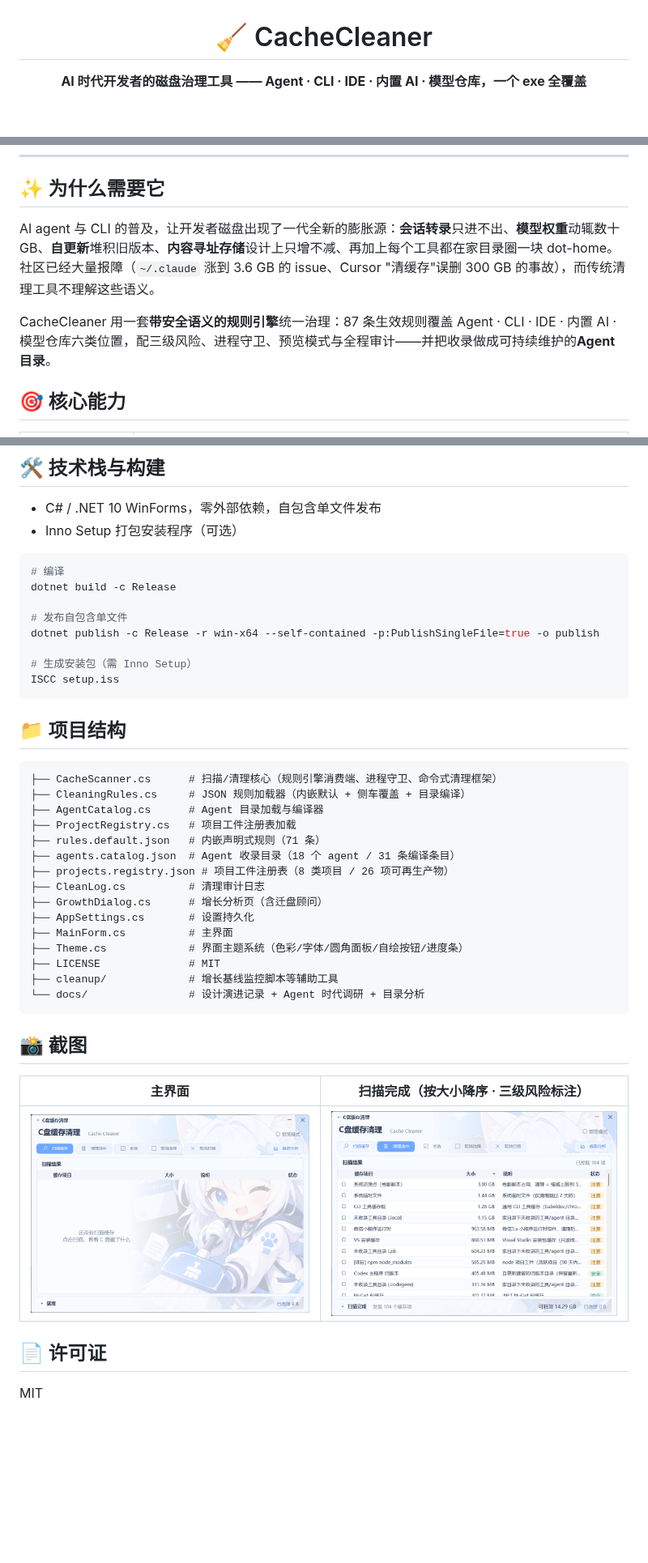
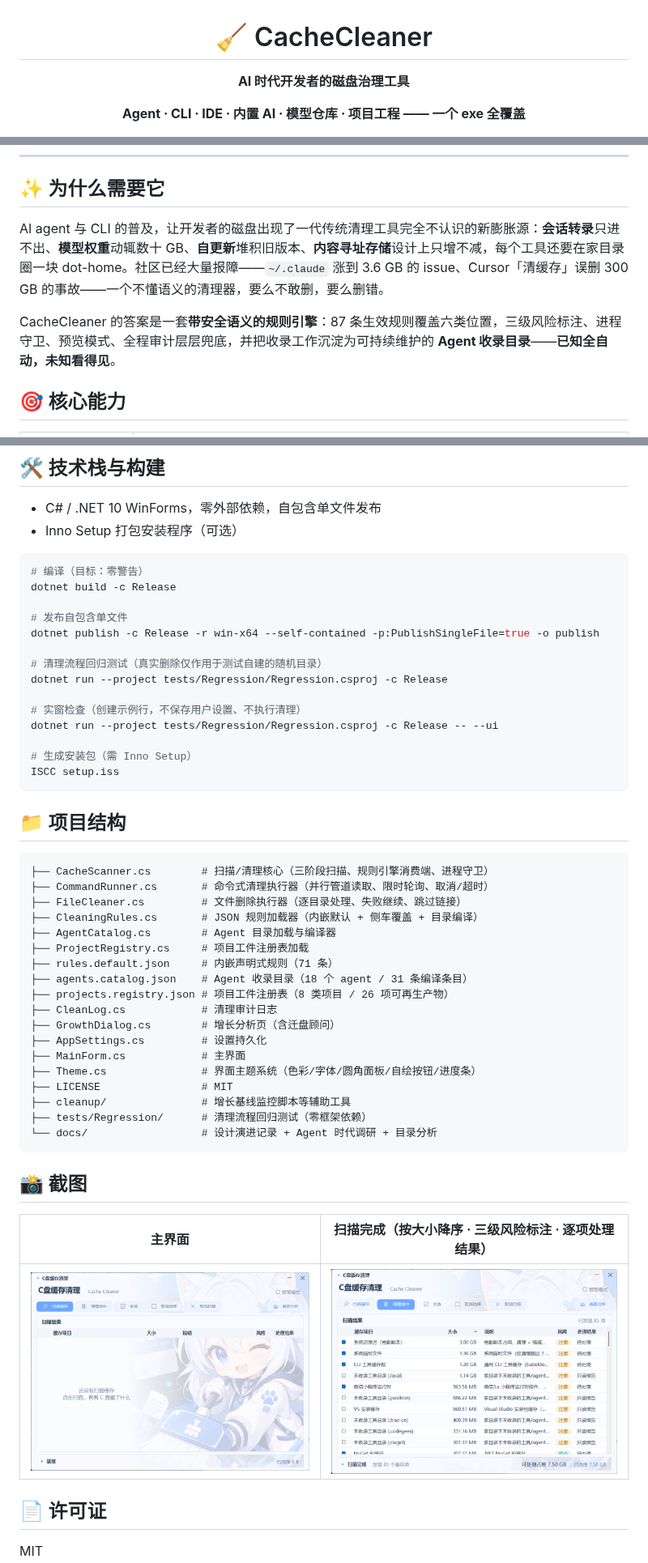
Before and after one commit to JiangSuRan/CacheCleaner, a Markdown page: README.md, 3 parts joined by grey strips. Shown at 81% size. Drawn GitHub-style; pictures changed too: docs/screenshots/main.png, docs/screenshots/scan.png; blank space fills up the shorter version.

Commit message:
feat(clean): v5.1.1 清理流程修复——CommandRunner 并行管道/可取消超时、FileCleaner 逐项处理与真实残留核实、处理结果列与结束审计；新增清理回归测试套件

````diff
--- a/README.md
+++ b/README.md
@@ -2,7 +2,9 @@
 
 # 🧹 CacheCleaner
 
-**AI 时代开发者的磁盘治理工具 —— Agent · CLI · IDE · 内置 AI · 模型仓库，一个 exe 全覆盖**
+**AI 时代开发者的磁盘治理工具**
+
+**Agent · CLI · IDE · 内置 AI · 模型仓库 · 项目工程 —— 一个 exe 全覆盖**
 
 [![Release](https://img.shields.io/github/v/release/JiangSuRan/CacheCleaner?color=blue&label=%E6%9C%80%E6%96%B0%E7%89%88%E6%9C%AC)](https://github.com/JiangSuRan/CacheCleaner/releases)
 [![.NET](https://img.shields.io/badge/.NET-10.0-blueviolet)](https://dotnet.microsoft.com/)
@@ -18,9 +24,9 @@
 
 ## ✨ 为什么需要它
 
-AI agent 与 CLI 的普及，让开发者磁盘出现了一代全新的膨胀源：**会话转录**只进不出、**模型权重**动辄数十 GB、**自更新**堆积旧版本、**内容寻址存储**设计上只增不减、再加上每个工具都在家目录圈一块 dot-home。社区已经大量报障（`~/.claude` 涨到 3.6 GB 的 issue、Cursor "清缓存"误删 300 GB 的事故），而传统清理工具不理解这些语义。
+AI agent 与 CLI 的普及，让开发者的磁盘出现了一代传统清理工具完全不认识的新膨胀源：**会话转录**只进不出、**模型权重**动辄数十 GB、**自更新**堆积旧版本、**内容寻址存储**设计上只增不减，每个工具还要在家目录圈一块 dot-home。社区已经大量报障——`~/.claude` 涨到 3.6 GB 的 issue、Cursor「清缓存」误删 300 GB 的事故——一个不懂语义的清理器，要么不敢删，要么删错。
 
-CacheCleaner 用一套**带安全语义的规则引擎**统一治理：87 条生效规则覆盖 Agent · CLI · IDE · 内置 AI · 模型仓库六类位置，配三级风险、进程守卫、预览模式与全程审计——并把收录做成可持续维护的**Agent 目录**。
+CacheCleaner 的答案是一套**带安全语义的规则引擎**：87 条生效规则覆盖六类位置，三级风险标注、进程守卫、预览模式、全程审计层层兜底，并把收录工作沉淀为可持续维护的 **Agent 收录目录**——**已知全自动，未知看得见**。
 
 ## 🎯 核心能力
 
@@ -146,11 +162,17 @@ powershell -NoProfile -ExecutionPolicy Bypass -File cleanup\growth-baseline.ps1
 - Inno Setup 打包安装程序（可选）
 
 ```bash
-# 编译
+# 编译（目标：零警告）
 dotnet build -c Release
 
 # 发布自包含单文件
 dotnet publish -c Release -r win-x64 --self-contained -p:PublishSingleFile=true -o publish
+
+# 清理流程回归测试（真实删除仅作用于测试自建的随机目录）
+dotnet run --project tests/Regression/Regression.csproj -c Release
+
+# 实窗检查（创建示例行，不保存用户设置、不执行清理）
+dotnet run --project tests/Regression/Regression.csproj -c Release -- --ui
 
 # 生成安装包（需 Inno Setup）
 ISCC setup.iss
@@ -159,26 +181,29 @@ ISCC setup.iss
 ## 📁 项目结构
 
 ```
-├── CacheScanner.cs      # 扫描/清理核心（规则引擎消费端、进程守卫、命令式清理框架）
-├── CleaningRules.cs     # JSON 规则加载器（内嵌默认 + 侧车覆盖 + 目录编译）
-├── AgentCatalog.cs      # Agent 目录加载与编译器
-├── ProjectRegistry.cs   # 项目工件注册表加载
-├── rules.default.json   # 内嵌声明式规则（71 条）
-├── agents.catalog.json  # Agent 收录目录（18 个 agent / 31 条编译条目）
+├── CacheScanner.cs        # 扫描/清理核心（三阶段扫描、规则引擎消费端、进程守卫）
+├── CommandRunner.cs       # 命令式清理执行器（并行管道读取、限时轮询、取消/超时）
+├── FileCleaner.cs         # 文件删除执行器（逐目录处理、失败继续、跳过链接）
+├── CleaningRules.cs       # JSON 规则加载器（内嵌默认 + 侧车覆盖 + 目录编译）
+├── AgentCatalog.cs        # Agent 目录加载与编译器
+├── ProjectRegistry.cs     # 项目工件注册表加载
+├── rules.default.json     # 内嵌声明式规则（71 条）
+├── agents.catalog.json    # Agent 收录目录（18 个 agent / 31 条编译条目）
 ├── projects.registry.json # 项目工件注册表（8 类项目 / 26 项可再生产物）
-├── CleanLog.cs          # 清理审计日志
-├── GrowthDialog.cs      # 增长分析页（含迁盘顾问）
-├── AppSettings.cs       # 设置持久化
-├── MainForm.cs          # 主界面
-├── Theme.cs             # 界面主题系统（色彩/字体/圆角面板/自绘按钮/进度条）
-├── LICENSE              # MIT
-├── cleanup/             # 增长基线监控脚本等辅助工具
-└── docs/                # 设计演进记录 + Agent 时代调研 + 目录分析
+├── CleanLog.cs            # 清理审计日志
+├── GrowthDialog.cs        # 增长分析页（含迁盘顾问）
+├── AppSettings.cs         # 设置持久化
+├── MainForm.cs            # 主界面
+├── Theme.cs               # 界面主题系统（色彩/字体/圆角面板/自绘按钮/进度条）
+├── LICENSE                # MIT
+├── cleanup/               # 增长基线监控脚本等辅助工具
+├── tests/Regression/      # 清理流程回归测试（零框架依赖）
+└── docs/                  # 设计演进记录 + Agent 时代调研 + 目录分析
 ```
 
 ## 📸 截图
 
-| 主界面 | 扫描完成（按大小降序 · 三级风险标注） |
+| 主界面 | 扫描完成（按大小降序 · 三级风险标注 · 逐项处理结果） |
 |---|---|
 | ![主界面](docs/screenshots/main.png) | ![扫描结果](docs/screenshots/scan.png) |
 
````
Also changed, not shown: other parts of README.md (+18 -4 lines), docs/handover-v5.1-ui.md (+12 -1 lines), 11 other files.
